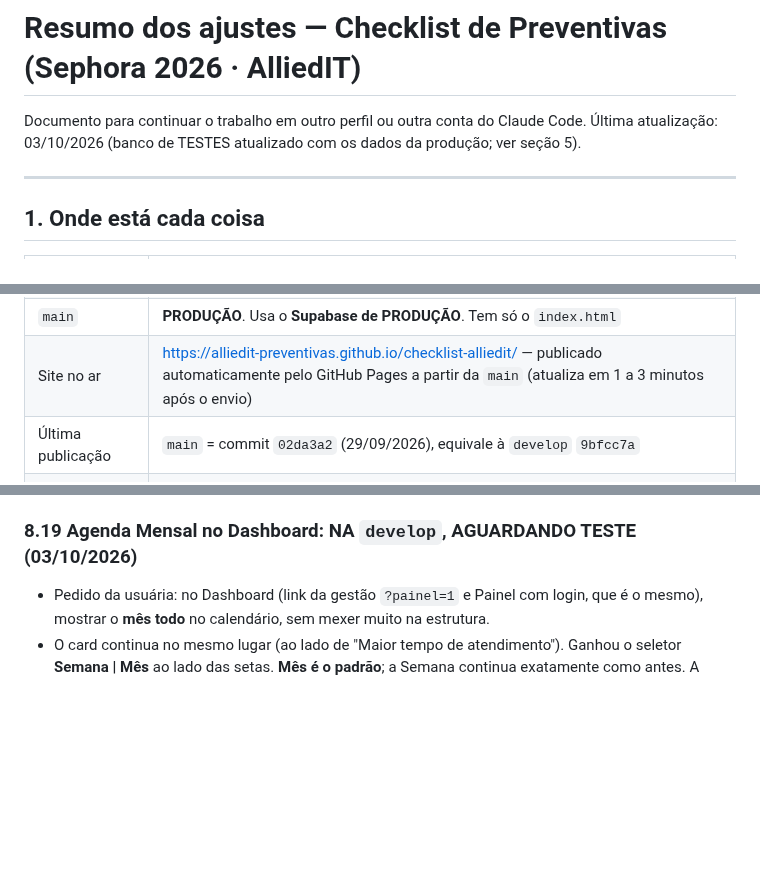
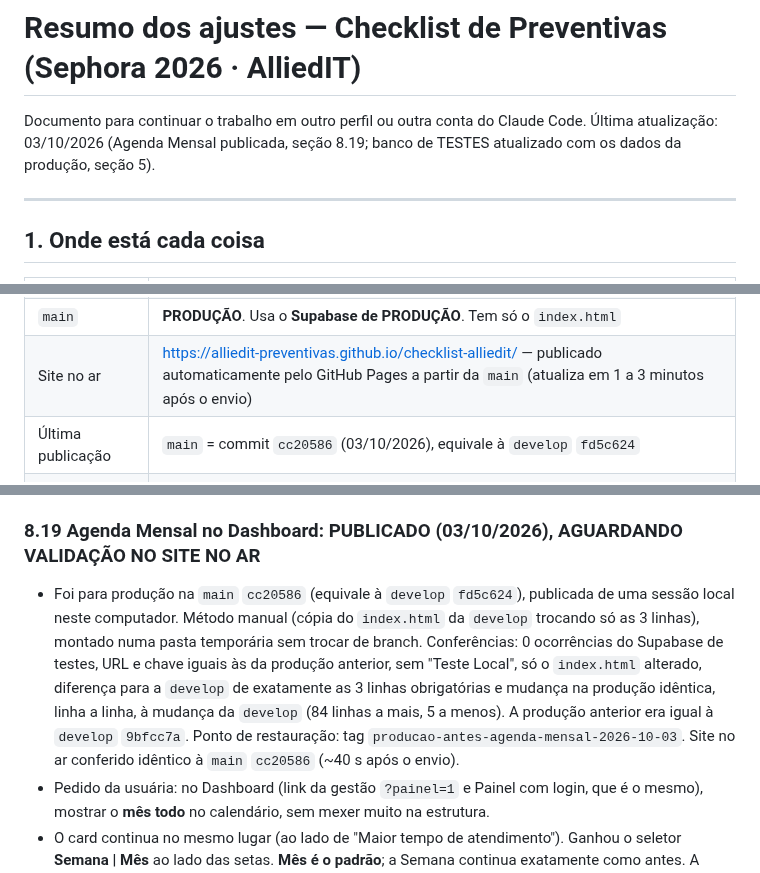
Before and after one commit to alliedit-preventivas/checklist-alliedit, a Markdown page: RESUMO-AJUSTES.md, 3 parts joined by grey strips. Drawn GitHub-style; blank space fills up the shorter version.

Commit message:
RESUMO: registra a publicação cc20586 (Agenda Mensal) e o novo ponto de restauração
Co-Authored-By: Claude Opus 5.5 <noreply@anthropic.com>

```diff
--- a/RESUMO-AJUSTES.md
+++ b/RESUMO-AJUSTES.md
@@ -1,7 +1,7 @@
 # Resumo dos ajustes — Checklist de Preventivas (Sephora 2026 · AlliedIT)
 
 Documento para continuar o trabalho em outro perfil ou outra conta do Claude Code.
-Última atualização: 03/10/2026 (banco de TESTES atualizado com os dados da produção; ver seção 5).
+Última atualização: 03/10/2026 (Agenda Mensal publicada, seção 8.19; banco de TESTES atualizado com os dados da produção, seção 5).
 
 ---
 
@@ -13,7 +13,7 @@ Documento para continuar o trabalho em outro perfil ou outra conta do Claude Cod
 | `develop` | Desenvolvimento/testes. Usa o **Supabase de TESTES** e mostra a etiqueta "Teste Local" no topo |
 | `main` | **PRODUÇÃO**. Usa o **Supabase de PRODUÇÃO**. Tem só o `index.html` |
 | Site no ar | https://alliedit-preventivas.github.io/checklist-alliedit/ — publicado automaticamente pelo GitHub Pages a partir da `main` (atualiza em 1 a 3 minutos após o envio) |
-| Última publicação | `main` = commit `02da3a2` (29/09/2026), equivale à `develop` `9bfcc7a` |
+| Última publicação | `main` = commit `cc20586` (03/10/2026), equivale à `develop` `fd5c624` |
 | Pasta principal do projeto (desde 03/10/2026) | Computador `DESKTOP-9DUKAL6`, em `F:\_Projetos_AlliedIT\Portal_Preventivas_v1` (disco local, **não** está no Google Drive). Ao lado do `checklist-alliedit` ficam as planilhas, os arquivos de apoio (`Rio Sul.pdf`, `Parque Sephora.txt`, pasta `_imagens`) e as pastas de backup `bkp_prod` e `bkp_teste` |
 | Cópia antiga | A pasta desatualizada do outro computador foi trazida para este, em `F:\_Projetos_AlliedIT\#Nao-Mexer-Mais` (projeto antigo em `Portal_Preventivas_NAO-MEXER-MAIS\checklist-alliedit-v1`), como backup por alguns dias (03/10/2026). **Não trabalhar nela.** Conferido: todo o código dela já está no GitHub (sem ajustes pendentes). Só nela existem as tags locais `antes-tema-cores`, `antes-painel-gestao-novo` e `antes-escala-fontes` (as versões que elas marcam estão no histórico do GitHub) e 7 arquivos fora do código, **já copiados para a pasta principal** (ver abaixo). Com isso, a cópia antiga pode ser excluída sem perda |
 
@@ -385,7 +386,8 @@ Quando o técnico corrige o último campo obrigatório que faltava, aparece a ja
 - Arquivo alterado: `index.html` (função `alertasDaLoja` e categoria do touch em `pnCategoriaAlerta`).
 - Foi para produção na `main` `02da3a2` (equivale à `develop` `9bfcc7a`), com as conferências de sempre (0 ocorrências do Supabase de testes, só as 3 linhas obrigatórias diferentes da `develop`; a produção anterior era igual à `develop` `73aee49`). Ponto de restauração: branch `restauracao-producao-antes-alertas-escada-touch-2026-09-29`.
 
-### 8.19 Agenda Mensal no Dashboard: NA `develop`, AGUARDANDO TESTE (03/10/2026)
+### 8.19 Agenda Mensal no Dashboard: PUBLICADO (03/10/2026), AGUARDANDO VALIDAÇÃO NO SITE NO AR
+- Foi para produção na `main` `cc20586` (equivale à `develop` `fd5c624`), publicada de uma sessão local neste computador. Método manual (cópia do `index.html` da `develop` trocando só as 3 linhas), montado numa pasta temporária sem trocar de branch. Conferências: 0 ocorrências do Supabase de testes, URL e chave iguais às da produção anterior, sem "Teste Local", só o `index.html` alterado, diferença para a `develop` de exatamente as 3 linhas obrigatórias e mudança na produção idêntica, linha a linha, à mudança da `develop` (84 linhas a mais, 5 a menos). A produção anterior era igual à `develop` `9bfcc7a`. Ponto de restauração: tag `producao-antes-agenda-mensal-2026-10-03`. Site no ar conferido idêntico à `main` `cc20586` (~40 s após o envio).
 - Pedido da usuária: no Dashboard (link da gestão `?painel=1` e Painel com login, que é o mesmo), mostrar o **mês todo** no calendário, sem mexer muito na estrutura.
 - O card continua no mesmo lugar (ao lado de "Maior tempo de atendimento"). Ganhou o seletor **Semana | Mês** ao lado das setas. **Mês é o padrão**; a Semana continua exatamente como antes. A escolha fica guardada só no navegador de quem clicou (chave `agendaPainelVisao`), sem gravar nada no banco.
 - **Modo Mês:** título "Agenda Mensal" e subtítulo com o mês e o total (ex.: "Outubro de 2026 · 11 lojas agendadas"). Calendário de segunda a sexta (sábado e domingo só aparecem se houver loja agendada neles no mês, igual à Semana); dias de fora do mês ficam apagados e sem lojas; o dia de hoje fica destacado. Cada loja mostra a Hora Prevista e o nome, com as mesmas cores da Semana (azul agendada/confirmada, amarelo em atendimento, verde concluída, vermelho atrasada); passando o mouse aparece a situação. As setas trocam de mês e "Hoje" volta ao mês atual. Mês que começa no sábado ou domingo não mostra uma 1ª linha só com dias do mês anterior.
```
Also changed, not shown: other parts of RESUMO-AJUSTES.md (+2 -1 lines).
